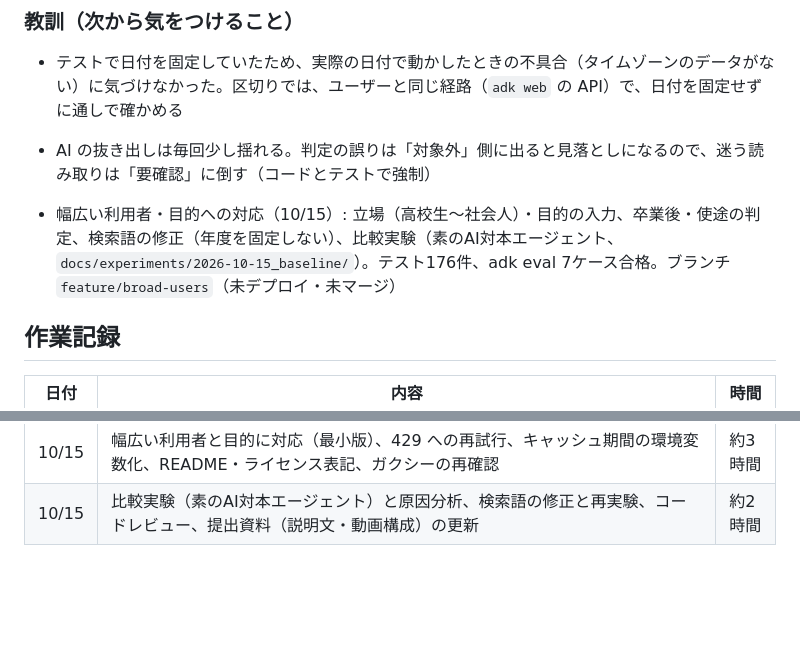
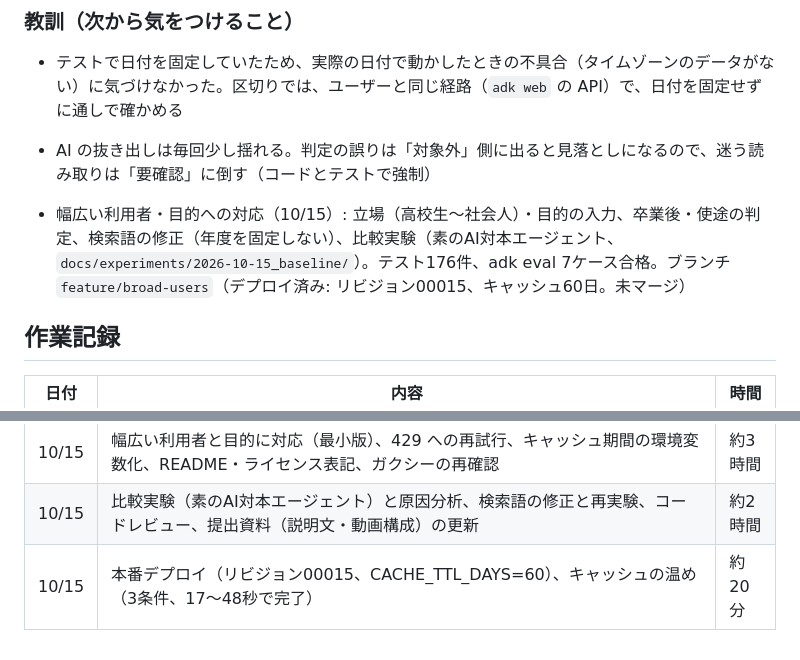
Before and after one commit to ShoheiFujieda/agentic-ai-hackathon-2026, a Markdown page: docs/progress.md, 2 parts joined by grey strips. Drawn GitHub-style; blank space fills up the shorter version.

Commit message:
進捗: 本番デプロイとキャッシュの温めを記録
Co-Authored-By: Claude Sonnet 5.5 <noreply@anthropic.com>

```diff
--- a/docs/progress.md
+++ b/docs/progress.md
@@ -66,7 +66,7 @@
 - テストで日付を固定していたため、実際の日付で動かしたときの不具合（タイムゾーンのデータがない）に気づけなかった。区切りでは、ユーザーと同じ経路（`adk web` の API）で、日付を固定せずに通しで確かめる
 - AI の抜き出しは毎回少し揺れる。判定の誤りは「対象外」側に出ると見落としになるので、迷う読み取りは「要確認」に倒す（コードとテストで強制）
 
-- 幅広い利用者・目的への対応（10/15）: 立場（高校生〜社会人）・目的の入力、卒業後・使途の判定、検索語の修正（年度を固定しない）、比較実験（素のAI対本エージェント、`docs/experiments/2026-10-15_baseline/`）。テスト176件、adk eval 7ケース合格。ブランチ `feature/broad-users`（未デプロイ・未マージ）
+- 幅広い利用者・目的への対応（10/15）: 立場（高校生〜社会人）・目的の入力、卒業後・使途の判定、検索語の修正（年度を固定しない）、比較実験（素のAI対本エージェント、`docs/experiments/2026-10-15_baseline/`）。テスト176件、adk eval 7ケース合格。ブランチ `feature/broad-users`（デプロイ済み: リビジョン00015、キャッシュ60日。未マージ）
 
 ## 作業記録
 | 日付 | 内容 | 時間 |
@@ -95,3 +95,4 @@
 | 10/15 | 実験（種集め→一覧ページ、30件の照合）を再実行し、データと説明文の数字を更新 | 約30分 |
 | 10/15 | 幅広い利用者と目的に対応（最小版）、429 への再試行、キャッシュ期間の環境変数化、README・ライセンス表記、ガクシーの再確認 | 約3時間 |
 | 10/15 | 比較実験（素のAI対本エージェント）と原因分析、検索語の修正と再実験、コードレビュー、提出資料（説明文・動画構成）の更新 | 約2時間 |
+| 10/15 | 本番デプロイ（リビジョン00015、CACHE_TTL_DAYS=60）、キャッシュの温め（3条件、17〜48秒で完了） | 約20分 |
```
